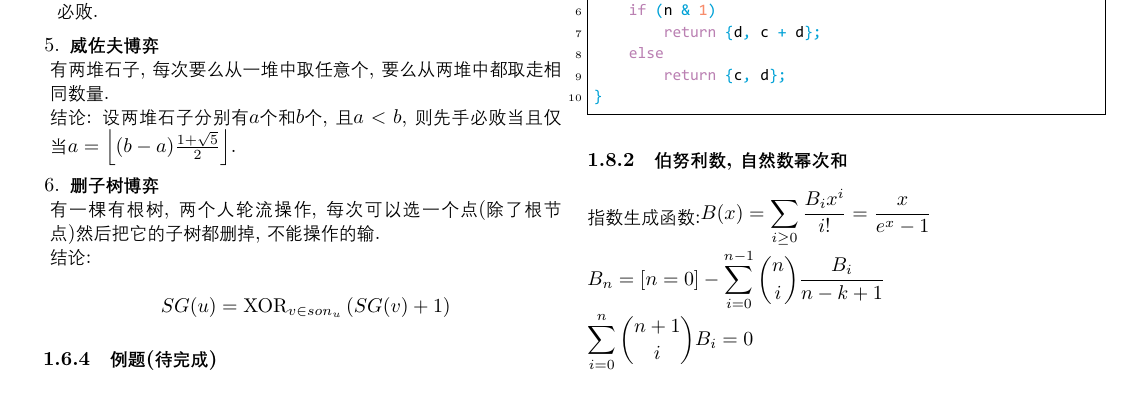
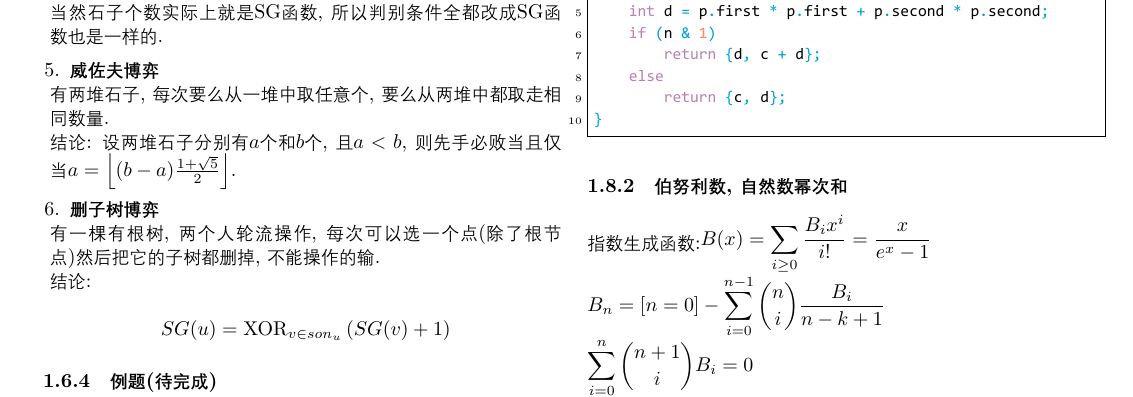
Before and after one commit to antileaf/Standard-Code-Library, a LaTeX document (latex/main.tex, which reads src/math/经典博弈.tex): part of page 16 of 90, cut at the place of the change. The pictures show the PDF file latex/main.pdf that the author committed with the source.

Commit message:
12.7 small fix

```diff
--- a/src/math/经典博弈.tex
+++ b/src/math/经典博弈.tex
@@ -31,6 +31,8 @@
 	\item 存在某个堆石子数多于$1$: 异或和不为$0$则先手必胜, 否则先手必败.
 \end{itemize}
 
+当然石子个数实际上就是SG函数, 所以判别条件全都改成SG函数也是一样的.
+
 \item \textbf{威佐夫博弈}
 
 有两堆石子, 每次要么从一堆中取任意个, 要么从两堆中都取走相同数量.
```
Also changed, not shown: latex/main.pdf.
